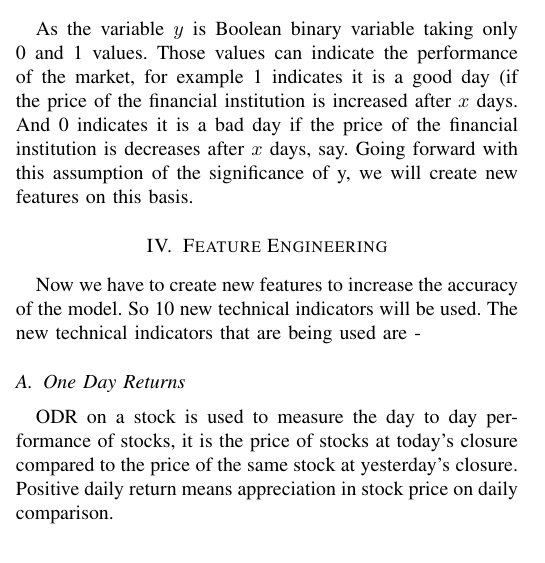
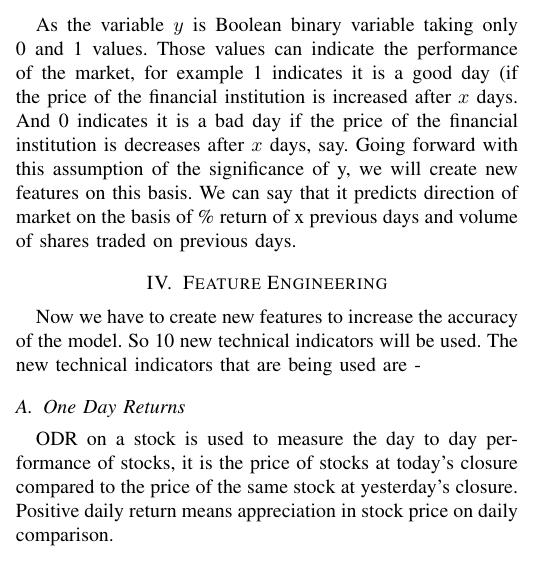
Before and after one commit to WeRishEin/analyticsGC_RishiKumar_StockMarket-Predictions, a LaTeX paper (Final Report.tex): part of one column of page 1 of 3, cut so that both start at the same text. Compiled offline with pdfLaTeX.

Commit message:
Update Final Report.tex

```diff
--- a/Final Report.tex
+++ b/Final Report.tex
@@ -56,7 +56,7 @@ After observing the accuracy scores of all the models, we can say that some of t
 Then I realized to increase the stability and accuracy of model we can do Feature Engineering.
 
 \section{Significance of y}
-As the variable $y$ is Boolean binary variable taking only 0 and 1 values. Those values can indicate the performance of the market, for example 1 indicates it is a good day (if the price of the financial institution is increased after $x$ days. And 0 indicates it is a bad day if the price of the financial institution is decreases after $x$ days, say. Going forward with this assumption of the significance of y, we will create new features on this basis.
+As the variable $y$ is Boolean binary variable taking only 0 and 1 values. Those values can indicate the performance of the market, for example 1 indicates it is a good day (if the price of the financial institution is increased after $x$ days. And 0 indicates it is a bad day if the price of the financial institution is decreases after $x$ days, say. Going forward with this assumption of the significance of y, we will create new features on this basis. We can say that it predicts direction of market on the basis of \% return of x previous days and volume of shares traded on previous days.
 
 
 \section{Feature Engineering}
```
